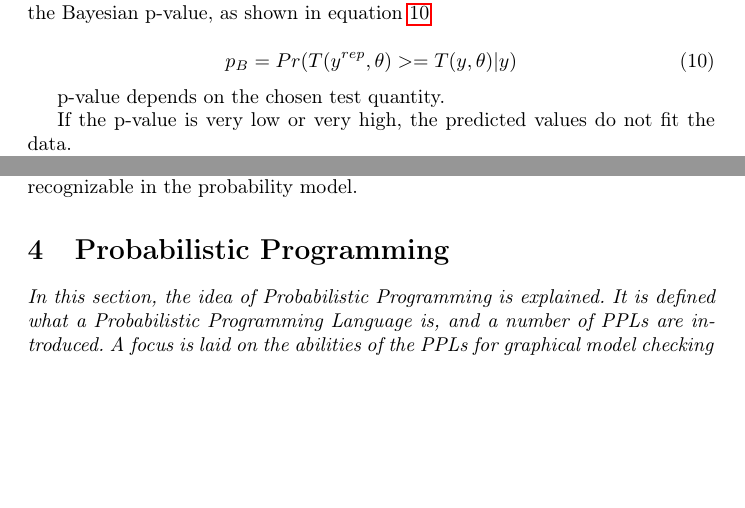
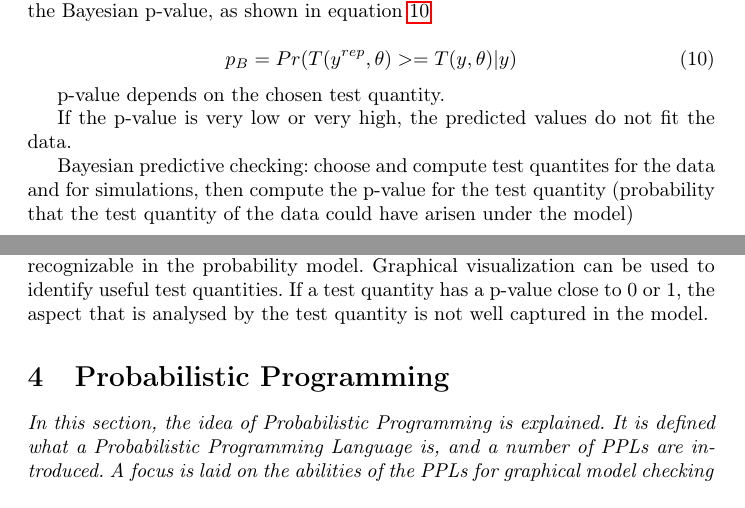
Before and after one commit to jong42/Master_Thesis_CDS, a LaTeX thesis (report/preliminary_thesis.tex): two parts of pages 8 and 9 of 16, joined at a grey line, cut so that both start at the same text, the shorter picture padded with empty space. Compiled offline with pdfLaTeX.

Commit message:
Continue Evaluating models section

```diff
--- a/report/preliminary_thesis.tex
+++ b/report/preliminary_thesis.tex
@@ -274,10 +274,13 @@ p-value depends on the chosen test quantity.
 
 If the p-value is very low or very high, the predicted values do not fit the data.
 
+Bayesian predictive checking: choose and compute test quantites for the data and for simulations, then compute the p-value for the test quantity (probability that the test quantity of the data could have arisen under the model)
 
 Test quantities give information about a specific aspect of the observed/simulated data. A model can predict values that are in some aspects similar to the data, in other aspects different. Therefore it can make sense to compute p-values fur several different test quantities.
 If a test quantity is dependent on the model parameters it has to be simulated both for the observed as well as for the predicted data. This makes it possible to compare both test statistics (for observed and for simulated values) pointwise, eg. in a scatterplot or in a histogram of the differences. The scatterplot should be symmetric around the 45 degree line, the histogram should include 0 (and be symmetric around 0??).
 Test quantities are most useful when they measure an aspect that is not directly recognizable in the probability model.
+Graphical visualization can be used to identify useful test quantities.
+If a test quantity has a p-value close to 0 or 1, the aspect that is analysed by the test quantity is not well captured in the model.
 
 %\subsection{Stuff that has to be/could be placed somewhere}
 %
```
